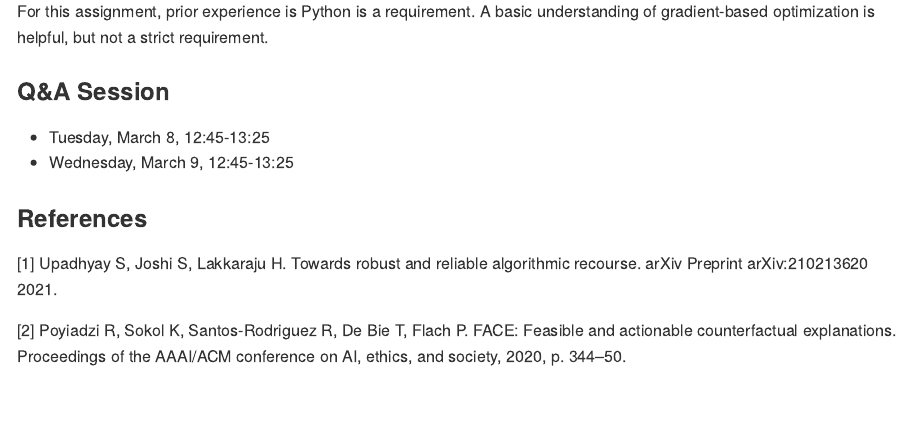
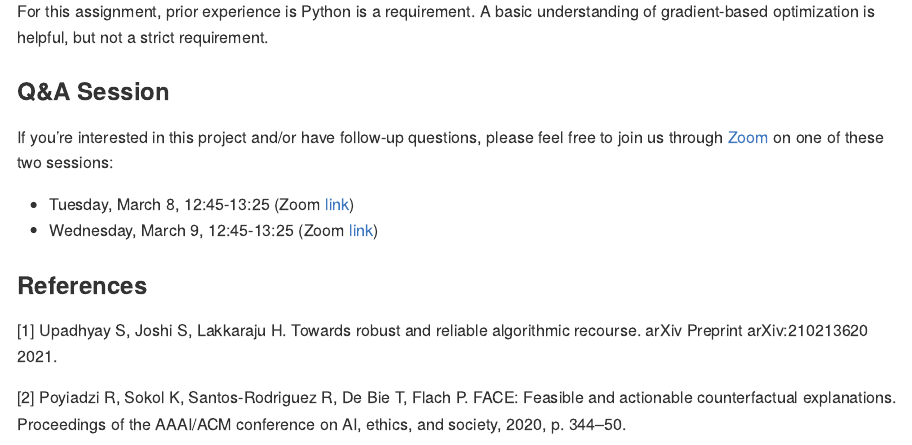
Before and after one commit to pat-alt/counterfactual-explanations-student-project, a Quarto document (README.qmd): the page in a window 1100 px wide, from 2380 px down. The pictures show the output file README.md that the author committed with the source, drawn offline in the style of GitHub.

Commit message:
updated to add zoom links

```diff
--- a/README.qmd
+++ b/README.qmd
@@ -61,7 +61,9 @@ For this assignment, prior experience is Python is a requirement. A basic unders
 
 ### Q&A Session
 
-- Tuesday, March 8, 12:45-13:25
-- Wednesday, March 9, 12:45-13:25
+If you're interested in this project and/or have follow-up questions, please feel free to join us through [Zoom]() on one of these two sessions:
+
+-   Tuesday, March 8, 12:45-13:25 (Zoom [link](https://us04web.zoom.us/j/77787187346?pwd=QFBh8Lc9iliVRzSSa9Yz9XFwZzUrXM.1))
+-   Wednesday, March 9, 12:45-13:25 (Zoom [link](https://us04web.zoom.us/j/77845264541?pwd=QoHXseljKn_PMTDawWFrhHPX7AUaua.1))
 
 ### References
```
Also changed, not shown: README.md.
